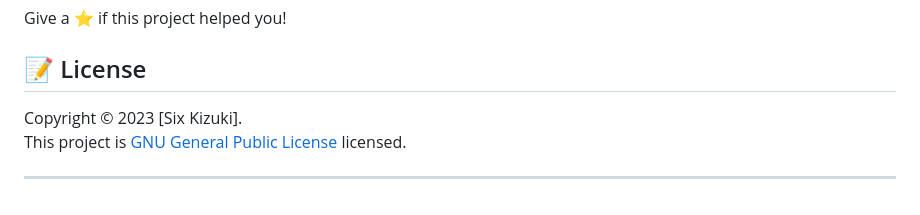
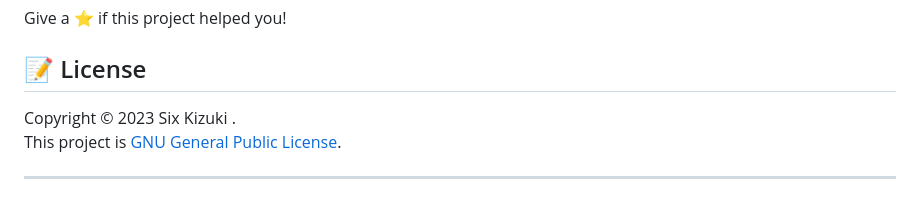
Before and after one commit to Six-Kizuki-to-the-moon/tourista-api, a Markdown page: README.md, the part around the change printed below. GitHub-like rendering.

```diff
--- a/README.md
+++ b/README.md
@@ -99,6 +153,6 @@ Give a ⭐️ if this project helped you!
 
 ## 📝 License
 
-Copyright © 2023 [Six Kizuki].<br />
-This project is [GNU General Public License](https://github.com/msandypr/jwt-auth-express/blob/master/LICENSE) licensed.
+Copyright © 2023 Six Kizuki .<br />
+This project is [GNU General Public License](https://github.com/msandypr/jwt-auth-express/blob/master/LICENSE).
 ***
```
Also changed, not shown: other parts of README.md (+54 -0 lines).
